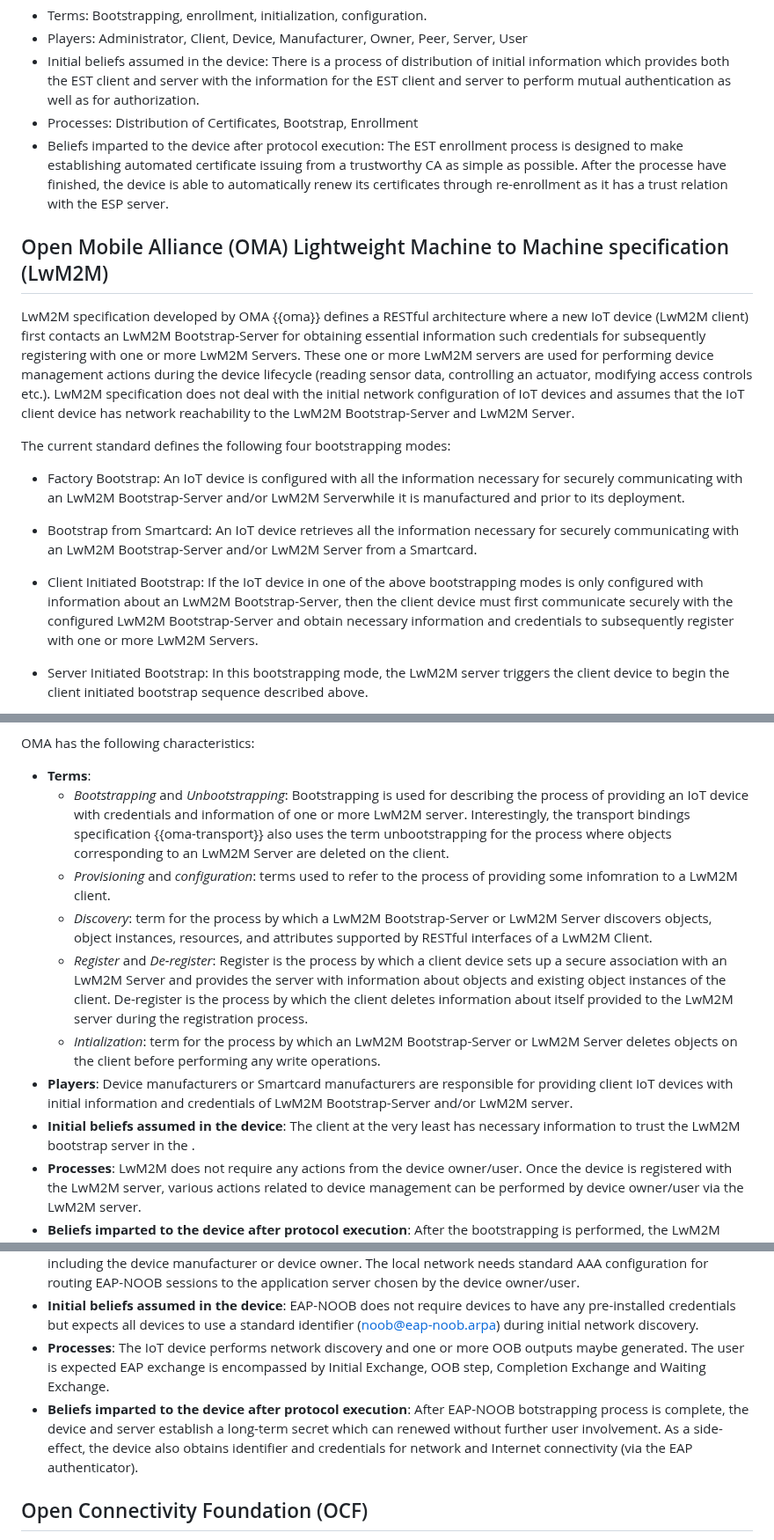
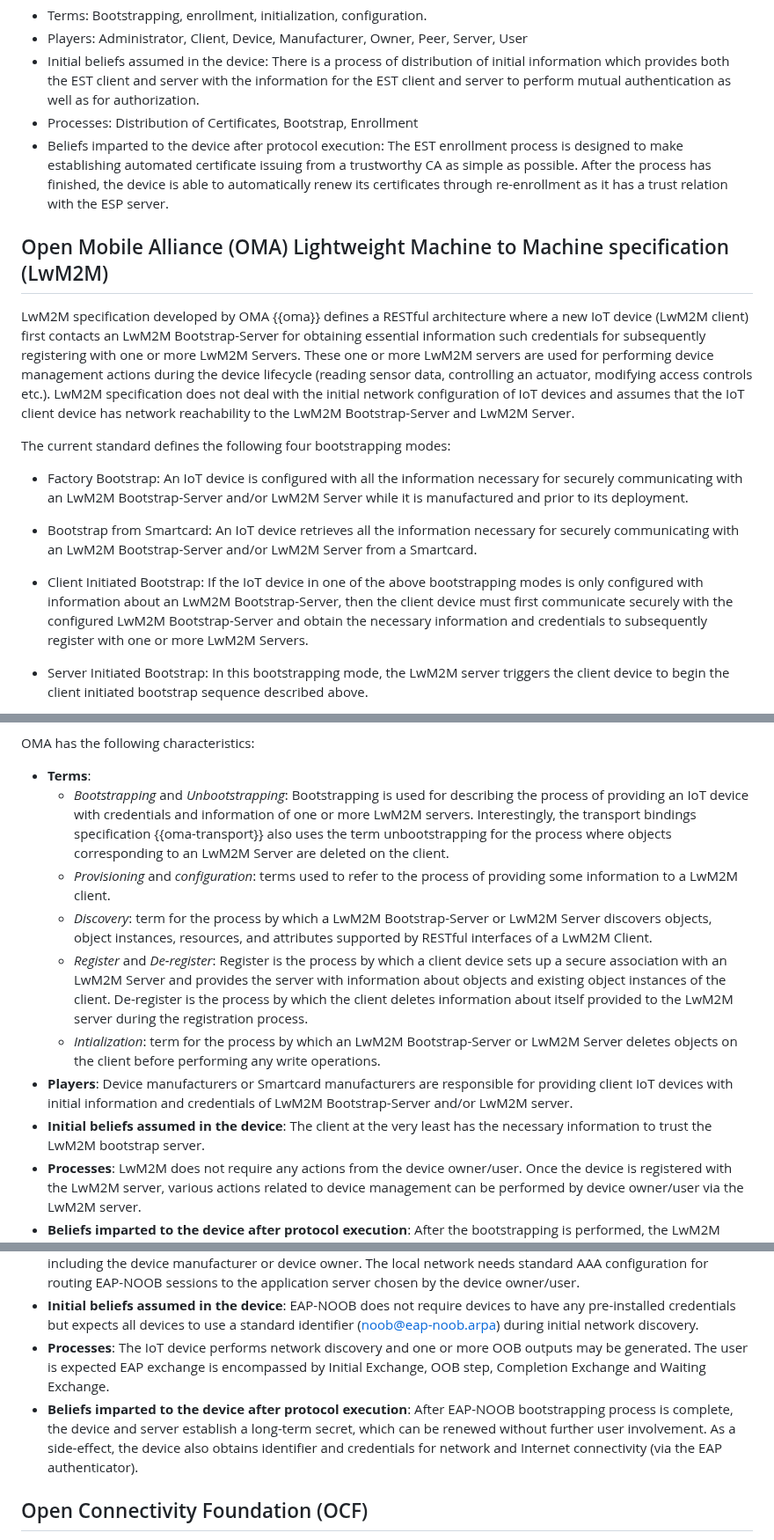
Before and after one commit to t2trg/security-setup-iot-devices, a Markdown page: draft-irtf-t2trg-security-setup-iot-devices.md, 3 parts joined by grey strips. Shown at 88% size. Rendered like a GitHub page.

```diff
--- a/draft-irtf-t2trg-security-setup-iot-devices.md
+++ b/draft-irtf-t2trg-security-setup-iot-devices.md
@@ -268,7 +269,7 @@ EST has the following characteristics:
   * Players: Administrator, Client, Device, Manufacturer, Owner, Peer, Server, User
   * Initial beliefs assumed in the device: There is a process of distribution of initial information which provides both the EST client and server with the information for the EST client and server to perform mutual authentication as well as for authorization.
   * Processes: Distribution of Certificates, Bootstrap, Enrollment
-  * Beliefs imparted to the device after protocol execution: The EST enrollment process is designed to make establishing automated certificate issuing from a trustworthy CA as simple as possible. After the processe have finished, the device is able to automatically renew its certificates through re-enrollment as it has a trust relation with the ESP server.
+  * Beliefs imparted to the device after protocol execution: The EST enrollment process is designed to make establishing automated certificate issuing from a trustworthy CA as simple as possible. After the process has finished, the device is able to automatically renew its certificates through re-enrollment as it has a trust relation with the ESP server.
 
 
 
@@ -280,11 +281,11 @@ LwM2M specification developed by OMA {{oma}} defines a RESTful architecture wher
 
 The current standard defines the following four bootstrapping modes:
 
-* Factory Bootstrap: An IoT device is configured with all the information necessary for securely communicating with an LwM2M Bootstrap-Server and/or LwM2M Serverwhile it is manufactured and prior to its deployment.
+* Factory Bootstrap: An IoT device is configured with all the information necessary for securely communicating with an LwM2M Bootstrap-Server and/or LwM2M Server while it is manufactured and prior to its deployment.
 
 * Bootstrap from Smartcard: An IoT device retrieves all the information necessary for securely communicating with an LwM2M Bootstrap-Server and/or LwM2M Server from a Smartcard.
 
-* Client Initiated Bootstrap: If the IoT device in one of the above bootstrapping modes is only configured with information about an LwM2M Bootstrap-Server, then the client device must first communicate securely with the configured LwM2M Bootstrap-Server and obtain necessary information and credentials to subsequently register with one or more LwM2M Servers.
+* Client Initiated Bootstrap: If the IoT device in one of the above bootstrapping modes is only configured with information about an LwM2M Bootstrap-Server, then the client device must first communicate securely with the configured LwM2M Bootstrap-Server and obtain the necessary information and credentials to subsequently register with one or more LwM2M Servers.
 
 * Server Initiated Bootstrap: In this bootstrapping mode, the LwM2M server triggers the client device to begin the client initiated bootstrap sequence described above.
 
@@ -296,13 +297,13 @@ As explained earlier, an LwM2M Bootstrap-Server is responsible for provisioning
 OMA has the following characteristics:
 
   * **Terms**:
-    * *Bootstrapping* and *Unbootstrapping*: Bootstrapping is used for describing the process of providing an IoT device with credentials and information of one or more LwM2M server. Interestingly, the transport bindings specification {{oma-transport}} also uses the term unbootstrapping for the process where objects corresponding to an LwM2M Server are deleted on the client.
-    * *Provisioning* and *configuration*: terms used to refer to the process of providing some infomration to a LwM2M client.
+    * *Bootstrapping* and *Unbootstrapping*: Bootstrapping is used for describing the process of providing an IoT device with credentials and information of one or more LwM2M servers. Interestingly, the transport bindings specification {{oma-transport}} also uses the term unbootstrapping for the process where objects corresponding to an LwM2M Server are deleted on the client.
+    * *Provisioning* and *configuration*: terms used to refer to the process of providing some information to a LwM2M client.
     * *Discovery*: term for the process by which a LwM2M Bootstrap-Server or LwM2M Server discovers objects, object instances, resources, and attributes supported by RESTful interfaces of a LwM2M Client.
     * *Register* and *De-register*: Register is the process by which a client device sets up a secure association with an LwM2M Server and provides the server with information about objects and existing object instances of the client. De-register is the process by which the client deletes information about itself provided to the LwM2M server during the registration process.
     * *Intialization*: term for the process by which an LwM2M Bootstrap-Server or LwM2M Server deletes objects on the client before performing any write operations.
   * **Players**: Device manufacturers or Smartcard manufacturers are responsible for providing client IoT devices with initial information and credentials of LwM2M Bootstrap-Server and/or LwM2M server.
-  * **Initial beliefs assumed in the device**: The client at the very least has necessary information to trust the LwM2M bootstrap server in the .
+  * **Initial beliefs assumed in the device**: The client at the very least has the necessary information to trust the LwM2M bootstrap server.
   * **Processes**: LwM2M does not require any actions from the device owner/user. Once the device is registered with the LwM2M server, various actions related to device management can be performed by device owner/user via the LwM2M server.
   * **Beliefs imparted to the device after protocol execution**: After the bootstrapping is performed, the LwM2M client can register (Security object and Server object) with the LwM2M servers.
 
@@ -323,8 +324,8 @@ EAP-NOOB has the following characteristics:
     * *Registration*: term used for describing the process of associating the device with a user account on an application server.
   * **Players**: The device owner/user is responsible for transferring an OOB message necessary for protocol completion. The application server where the device is registered may be provided by different service providers including the device manufacturer or device owner. The local network needs standard AAA configuration for routing EAP-NOOB sessions to the application server chosen by the device owner/user.
   * **Initial beliefs assumed in the device**: EAP-NOOB does not require devices to have any pre-installed credentials but expects all devices to use a standard identifier (noob@eap-noob.arpa) during initial network discovery.
-  * **Processes**: The IoT device performs network discovery and one or more OOB outputs maybe generated. The user is expected EAP exchange is encompassed by Initial Exchange, OOB step, Completion Exchange and Waiting Exchange.
-  * **Beliefs imparted to the device after protocol execution**: After EAP-NOOB botstrapping process is complete, the device and server establish a long-term secret which can renewed without further user involvement. As a side-effect, the device also obtains identifier and credentials for network and Internet connectivity (via the EAP authenticator).
+  * **Processes**: The IoT device performs network discovery and one or more OOB outputs may be generated. The user is expected EAP exchange is encompassed by Initial Exchange, OOB step, Completion Exchange and Waiting Exchange.
+  * **Beliefs imparted to the device after protocol execution**: After EAP-NOOB bootstrapping process is complete, the device and server establish a long-term secret, which can be renewed without further user involvement. As a side-effect, the device also obtains identifier and credentials for network and Internet connectivity (via the EAP authenticator).
 
 ## Open Connectivity Foundation (OCF)
 
```
Also changed, not shown: other parts of draft-irtf-t2trg-security-setup-iot-devices.md (+17 -16 lines).
